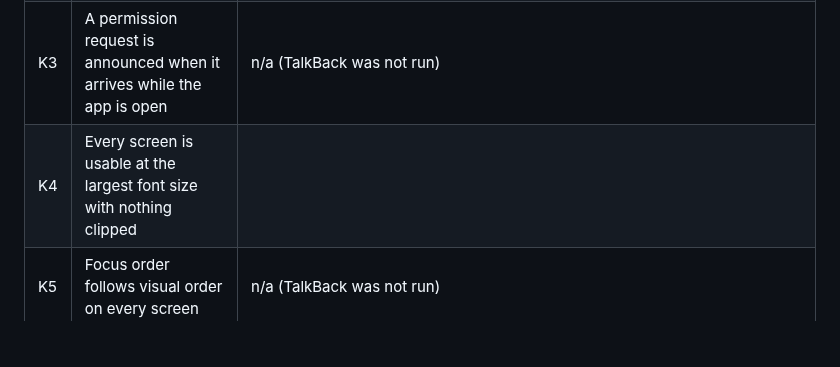
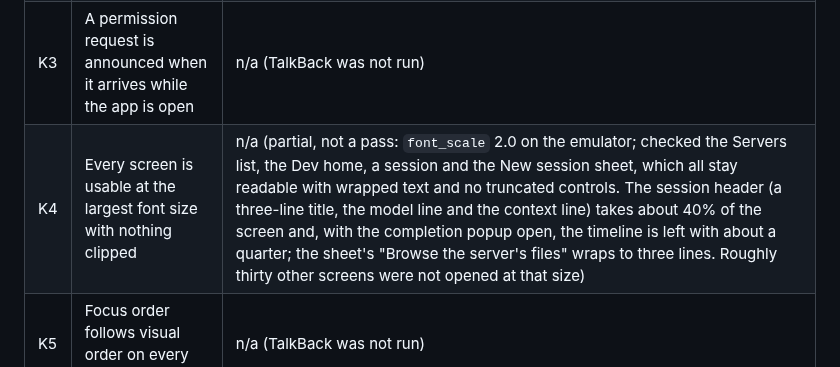
Before and after one commit to Theblackcat98/opencode-android, a Markdown page: docs/MANUAL_TEST_MATRIX.md, the part around the change. Rendered like a GitHub page; blank space fills up the shorter version.

Commit message:
Record the partial largest-font check
Co-Authored-By: Claude Sonnet 5.5 <noreply@anthropic.com>

```diff
--- a/docs/MANUAL_TEST_MATRIX.md
+++ b/docs/MANUAL_TEST_MATRIX.md
@@ -171,7 +171,7 @@ Run on A1 (smallest) and A3, with TalkBack on and the font size at the platform
 | K1 | Every control is announced with a name | ✗ fail in part (TalkBack is installed on the emulator but its speech cannot be heard or captured here, so this was checked from the accessibility tree: the static audit `tools/audit-accessibility.mjs` reports 0 findings and nearly every control dumped carried a name, but the Home screen's floating "New session" button has none and could only be tapped by coordinate) |
 | K2 | The timeline is navigable, and a finished turn is announced | n/a (TalkBack was not run: no way to hear or capture its output here) |
 | K3 | A permission request is announced when it arrives while the app is open | n/a (TalkBack was not run) |
-| K4 | Every screen is usable at the largest font size with nothing clipped | |
+| K4 | Every screen is usable at the largest font size with nothing clipped | n/a (partial, not a pass: `font_scale` 2.0 on the emulator; checked the Servers list, the Dev home, a session and the New session sheet, which all stay readable with wrapped text and no truncated controls. The session header (a three-line title, the model line and the context line) takes about 40% of the screen and, with the completion popup open, the timeline is left with about a quarter; the sheet's "Browse the server's files" wraps to three lines. Roughly thirty other screens were not opened at that size) |
 | K5 | Focus order follows visual order on every screen | n/a (TalkBack was not run) |
 | K6 | Contrast of every text pair meets 4.5:1, including the code palette | n/a (no contrast ratio was computed; `docs/ACCESSIBILITY_AUDIT.md` §3 says none is computed anywhere and that it needs a colour tool) |
 
```
